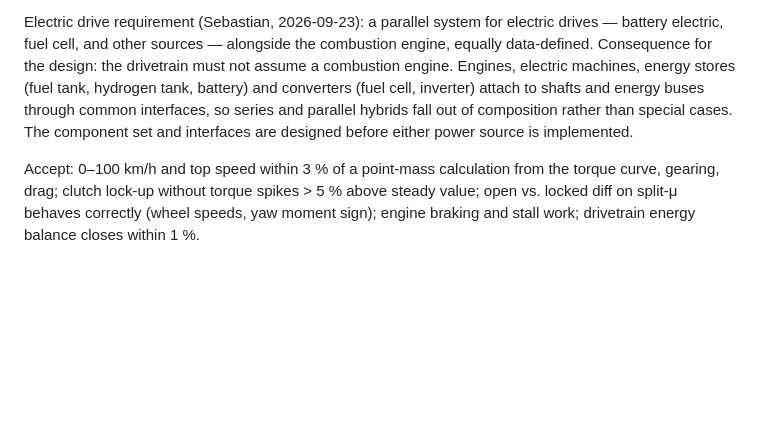
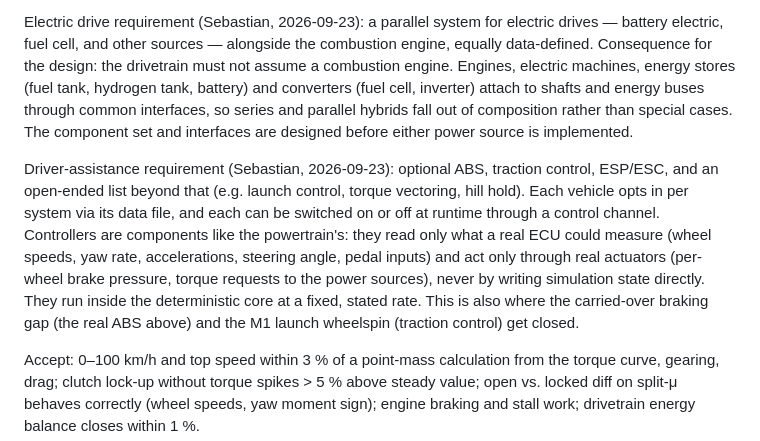
Before and after one commit to SebastianDanielFrenz/physics_sim, a Markdown page: PLAN.md, the part around the change. Rendered like a GitHub page; blank space fills up the shorter version.

Commit message:
PLAN: add optional, data-defined driver-assistance systems (ABS, TC, ESP) to P4
Co-Authored-By: Claude Opus 5.5 <noreply@anthropic.com>

```diff
--- a/PLAN.md
+++ b/PLAN.md
@@ -582,6 +582,18 @@ series and parallel hybrids fall out of composition rather than special
 cases. The component set and interfaces are designed before either power
 source is implemented.
 
+Driver-assistance requirement (Sebastian, 2026-09-23): optional ABS,
+traction control, ESP/ESC, and an open-ended list beyond that (e.g. launch
+control, torque vectoring, hill hold). Each vehicle opts in per system via its
+data file, and each can be switched on or off at runtime through a control
+channel. Controllers are components like the powertrain's: they read only
+what a real ECU could measure (wheel speeds, yaw rate, accelerations, steering
+angle, pedal inputs) and act only through real actuators (per-wheel brake
+pressure, torque requests to the power sources), never by writing simulation
+state directly. They run inside the deterministic core at a fixed, stated rate.
+This is also where the carried-over braking gap (the real ABS above) and the
+M1 launch wheelspin (traction control) get closed.
+
 Accept: 0–100 km/h and top speed within 3 % of a
 point-mass calculation from the torque curve, gearing, drag; clutch lock-up
 without torque spikes > 5 % above steady value; open vs. locked diff on split-μ
```
